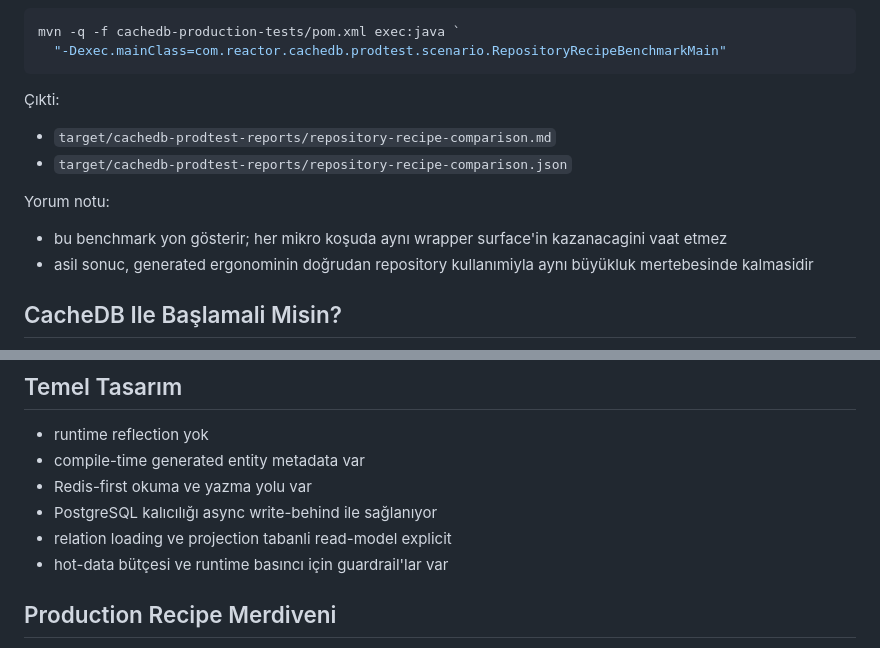
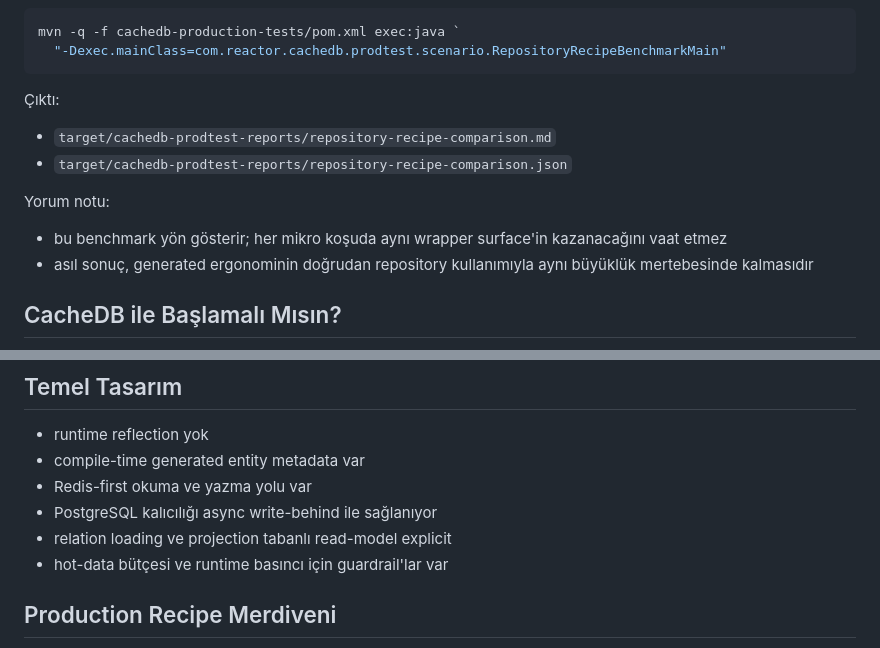
Before and after one commit to esasmer-dou/cache-database, a Markdown page: tr/README.md, 2 parts joined by grey strips. GitHub-like rendering.

````diff
--- a/tr/README.md
+++ b/tr/README.md
@@ -216,17 +216,17 @@ mvn -q -f cachedb-production-tests/pom.xml exec:java `
   "-Dexec.mainClass=com.reactor.cachedb.prodtest.scenario.RepositoryRecipeBenchmarkMain"
 ```
 
-Çıkti:
+Çıktı:
 
 - `target/cachedb-prodtest-reports/repository-recipe-comparison.md`
 - `target/cachedb-prodtest-reports/repository-recipe-comparison.json`
 
 Yorum notu:
 
-- bu benchmark yon gösterir; her mikro koşuda aynı wrapper surface'in kazanacagini vaat etmez
-- asil sonuc, generated ergonominin doğrudan repository kullanımiyla aynı büyükluk mertebesinde kalmasidir
+- bu benchmark yön gösterir; her mikro koşuda aynı wrapper surface'in kazanacağını vaat etmez
+- asıl sonuç, generated ergonominin doğrudan repository kullanımıyla aynı büyüklük mertebesinde kalmasıdır
 
-## CacheDB Ile Başlamali Misin?
+## CacheDB ile Başlamalı Mısın?
 
 ```mermaid
 flowchart TD
@@ -245,7 +245,7 @@ flowchart TD
 - compile-time generated entity metadata var
 - Redis-first okuma ve yazma yolu var
 - PostgreSQL kalıcılığı async write-behind ile sağlanıyor
-- relation loading ve projection tabanli read-model explicit
+- relation loading ve projection tabanlı read-model explicit
 - hot-data bütçesi ve runtime basıncı için guardrail'lar var
 
 ## Production Recipe Merdiveni
````
Also changed, not shown: other parts of tr/README.md (+26 -26 lines), tr/docs/getting-started.md (+3 -3 lines), tr/docs/production-test-report.md (+1 -1 lines).
